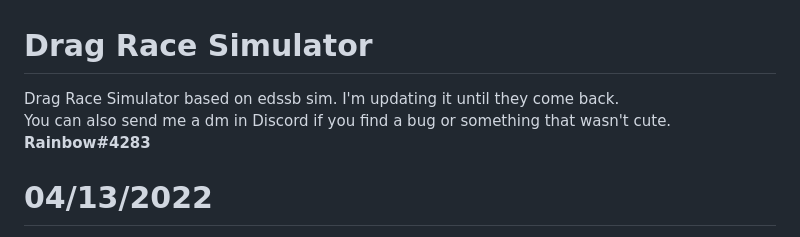
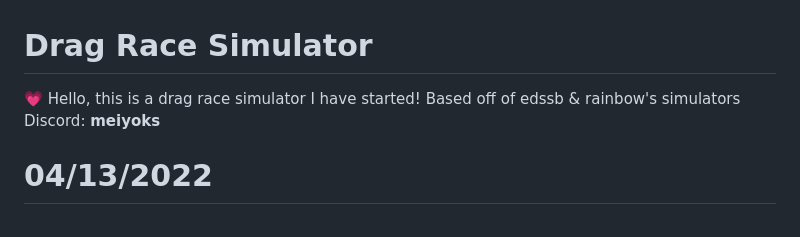
Before and after one commit to meiyoks/meiyoks.github.io, a Markdown page: README.md, the part around the change. Rendered like a GitHub page.

```diff
--- a/README.md
+++ b/README.md
@@ -1,6 +1,6 @@
 # Drag Race Simulator
-Drag Race Simulator based on edssb sim. I'm updating it until they come back.
-<br> You can also send me a dm in Discord if you find a bug or something that wasn't cute. <b>Rainbow#4283</b>
+💗 Hello, this is a drag race simulator I have started! Based off of edssb & rainbow's simulators
+<br> Discord: <b>meiyoks</b>
 # 04/13/2022
 * Added the Lipsync LaLaPaRUZa Smackdown from season 14
 * Added Team Wins in Girl Group Challenges
```
